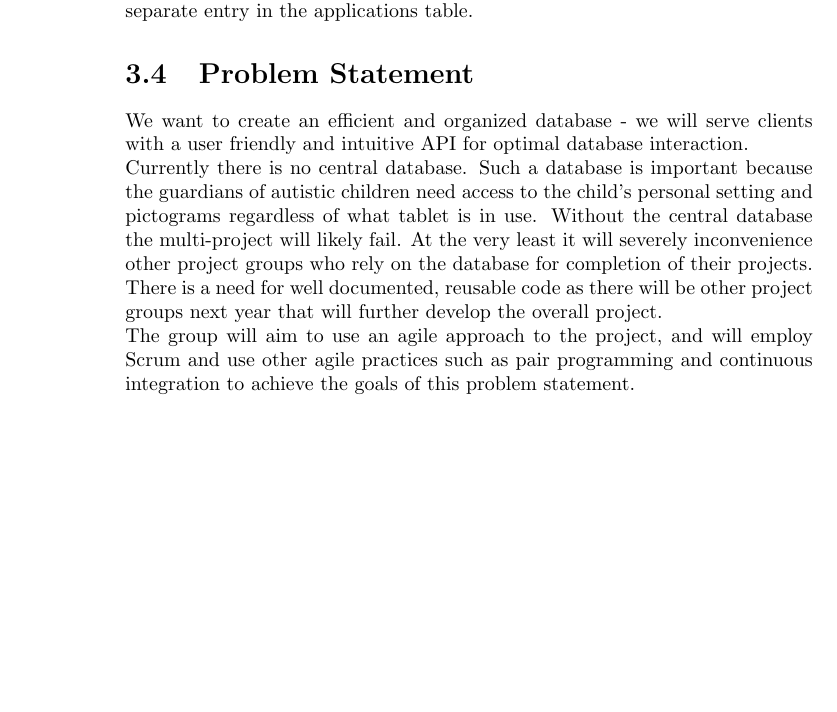
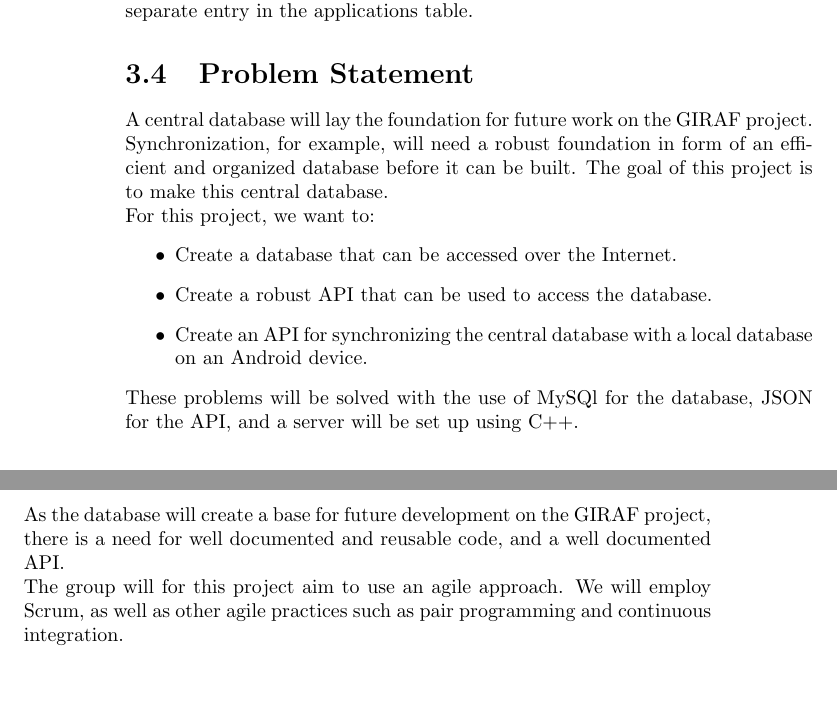
Before and after one commit to Ezphares/giraf_database, a LaTeX document (report/master.tex, which reads report/tex/introduction/problem_statement.tex): part of page 18 of 29 before the commit and two parts of pages 18 and 19 of 31 after it, the two joined at a grey line, cut so that both start at the same text, the shorter picture padded with empty space. Compiled offline with pdfLaTeX.

Commit message:
Revised the problem statement.

```diff
--- a/report/tex/introduction/problem_statement.tex
+++ b/report/tex/introduction/problem_statement.tex
@@ -1,8 +1,15 @@
 \section{Problem Statement}
-We want to create an efficient and organized database - we will serve clients with a user friendly and intuitive API for optimal database interaction.
+A central database will lay the foundation for future work on the GIRAF project. Synchronization, for example, will need a robust foundation in form of an efficient and organized database before it can be built. The goal of this project is to make this central database.
 
-Currently there is no central database. Such a database is important because the guardians of autistic children need access to the child's personal setting and pictograms regardless of what tablet is in use. Without the central database the multi-project will likely fail. At the very least it will severely inconvenience other project groups who rely on the database for completion of their projects.
+For this project, we want to:
+\begin{itemize}
+\item Create a database that can be accessed over the Internet.
+\item Create a robust API that can be used to access the database.
+\item Create an API for synchronizing the central database with a local database on an Android device.
+\end{itemize}
 
-There is a need for well documented, reusable code as there will be other project groups next year that will further develop the overall project.
+These problems will be solved with the use of MySQl for the database, JSON for the API, and a server will be set up using C++.
 
-The group will aim to use an agile approach to the project, and will employ Scrum and use other agile practices such as pair programming and continuous integration to achieve the goals of this problem statement.
+As the database will create a base for future development on the GIRAF project, there is a need for well documented and reusable code, and a well documented API.
+
+The group will for this project aim to use an agile approach. We will employ Scrum, as well as other agile practices such as pair programming and continuous integration.
```
